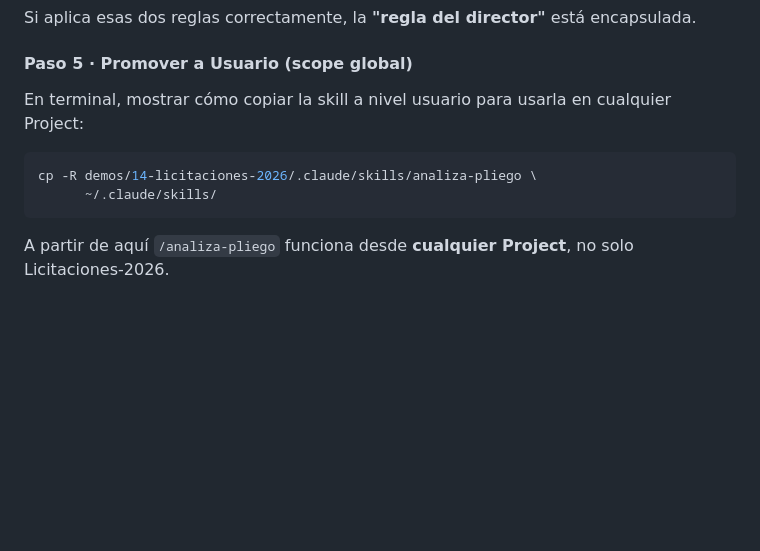
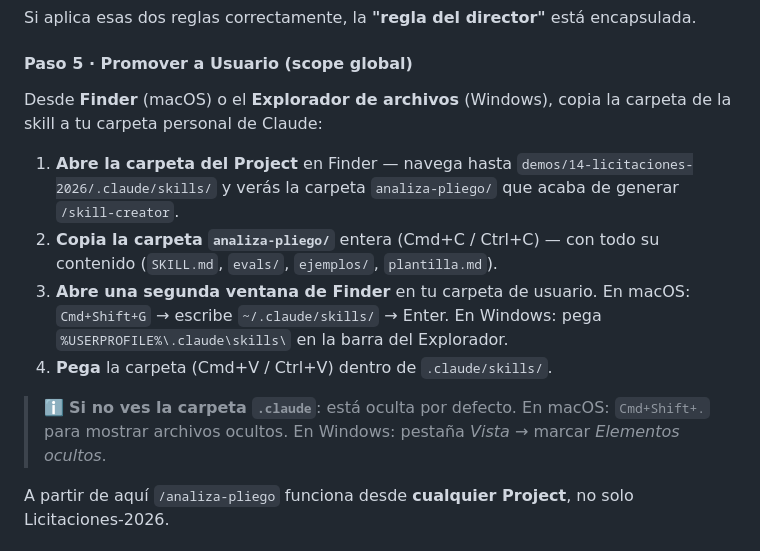
Before and after one commit to danisev7/geinstal-ia-sesion2-estudios, a Markdown page: referencias-sesion2.md, the part around the change. Rendered like a GitHub page; blank space fills up the shorter version.

Commit message:
Caso 5 Paso 5: copiar skill via Finder/Explorador en vez de cp -R

````diff
--- a/referencias-sesion2.md
+++ b/referencias-sesion2.md
@@ -1218,12 +1218,14 @@ Si aplica esas dos reglas correctamente, la **"regla del director"** está encap
 
 #### Paso 5 · Promover a Usuario (scope global)
 
-En terminal, mostrar cómo copiar la skill a nivel usuario para usarla en cualquier Project:
+Desde **Finder** (macOS) o el **Explorador de archivos** (Windows), copia la carpeta de la skill a tu carpeta personal de Claude:
 
-```bash
-cp -R demos/14-licitaciones-2026/.claude/skills/analiza-pliego \
-      ~/.claude/skills/
-```
+1. **Abre la carpeta del Project** en Finder — navega hasta `demos/14-licitaciones-2026/.claude/skills/` y verás la carpeta `analiza-pliego/` que acaba de generar `/skill-creator`.
+2. **Copia la carpeta `analiza-pliego/`** entera (Cmd+C / Ctrl+C) — con todo su contenido (`SKILL.md`, `evals/`, `ejemplos/`, `plantilla.md`).
+3. **Abre una segunda ventana de Finder** en tu carpeta de usuario. En macOS: `Cmd+Shift+G` → escribe `~/.claude/skills/` → Enter. En Windows: pega `%USERPROFILE%\.claude\skills\` en la barra del Explorador.
+4. **Pega** la carpeta (Cmd+V / Ctrl+V) dentro de `.claude/skills/`.
+
+> ℹ️ **Si no ves la carpeta `.claude`**: está oculta por defecto. En macOS: `Cmd+Shift+.` para mostrar archivos ocultos. En Windows: pestaña *Vista* → marcar *Elementos ocultos*.
 
 A partir de aquí `/analiza-pliego` funciona desde **cualquier Project**, no solo Licitaciones-2026.
 
````
